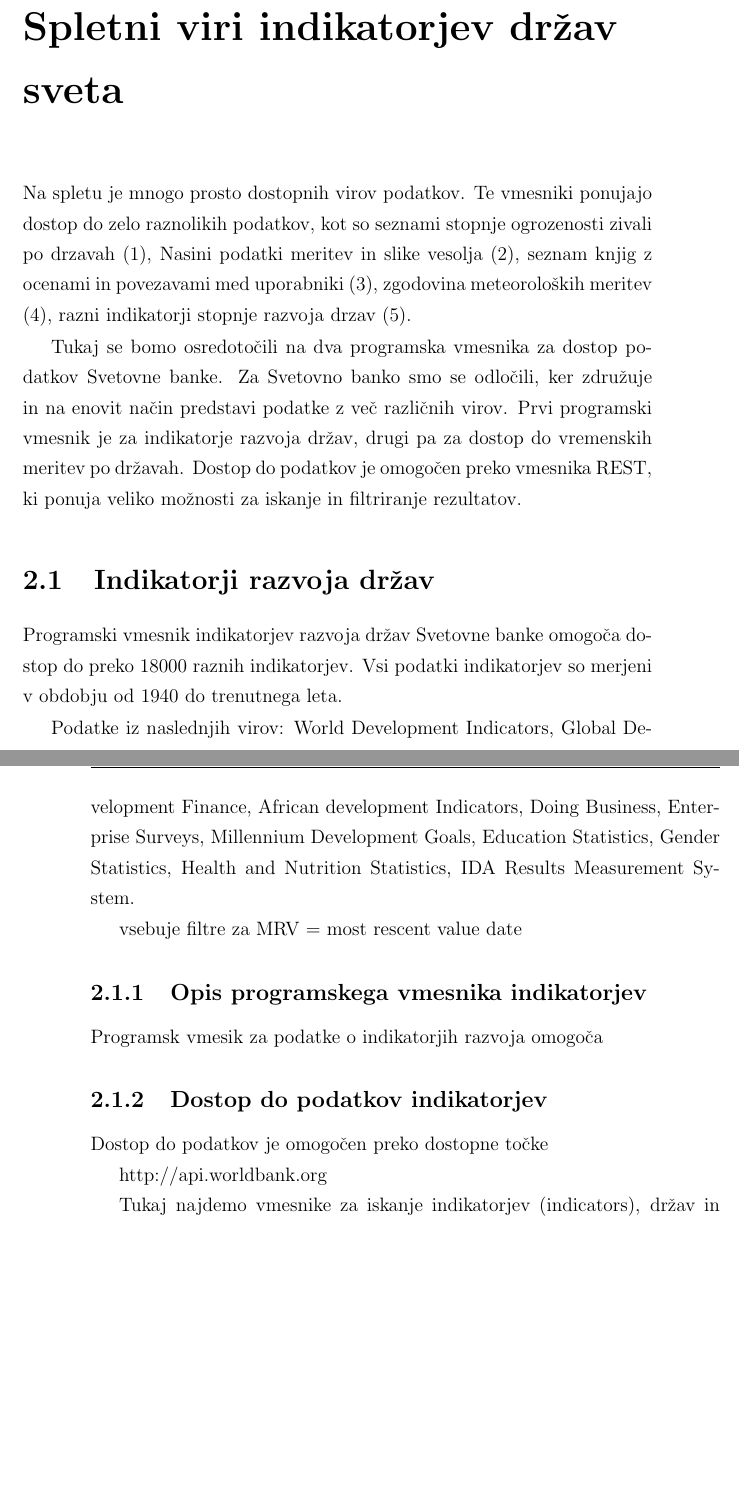
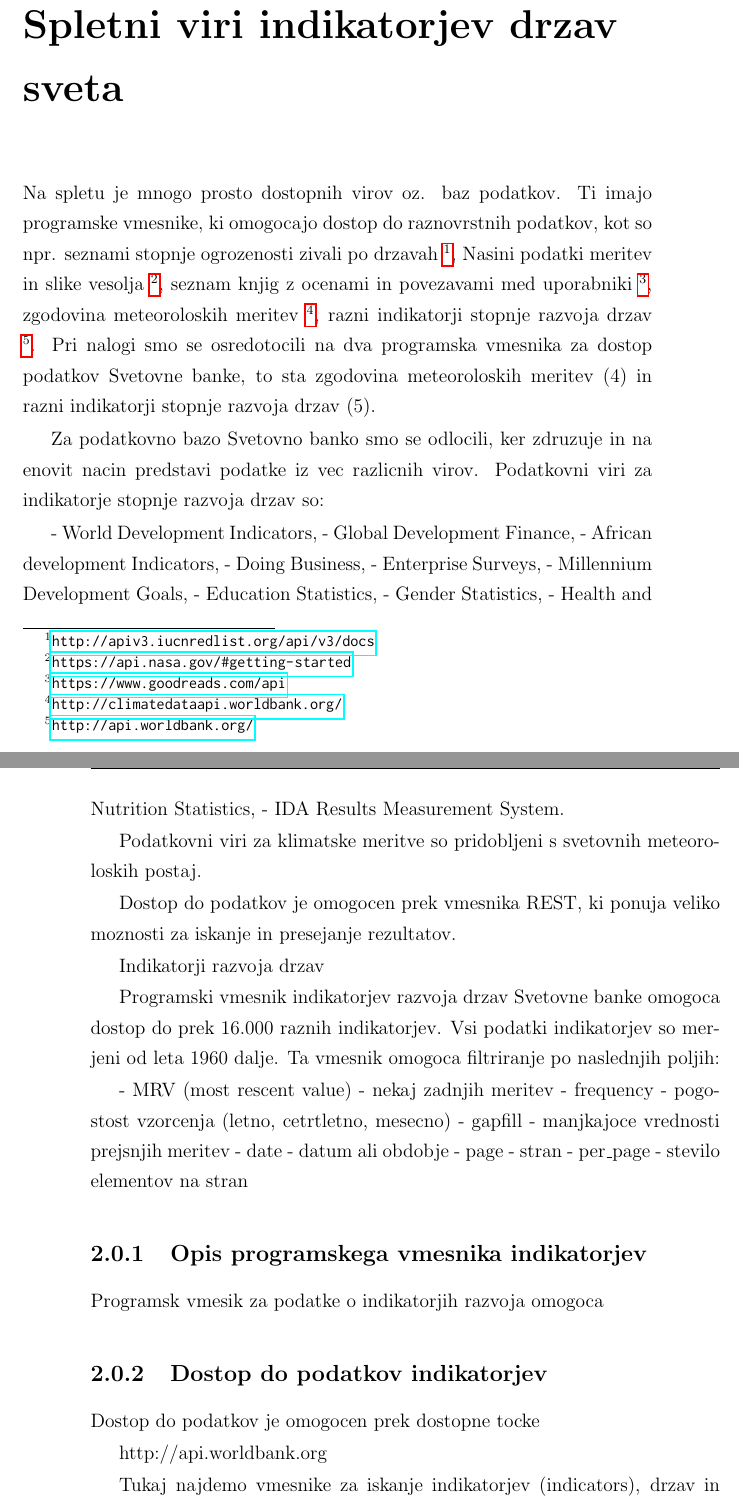
Before and after one commit to zidarsk8/testdump, a LaTeX thesis (diploma.tex, which reads apis.tex): two parts of pages 21 and 22 of 34 before the commit and two parts of pages 21 and 22 of 36 after it, joined at a grey line, cut so that both start at the same text, the shorter picture padded with empty space. Compiled offline with pdfLaTeX.

Commit message:
Update apis

```diff
--- a/apis.tex
+++ b/apis.tex
@@ -1,11 +1,20 @@
-\chapter{Spletni viri indikatorjev držav sveta}
+\chapter{Spletni viri indikatorjev drzav sveta}
 
-Na spletu je mnogo prosto dostopnih virov podatkov. Te vmesniki ponujajo dostop
-do zelo raznolikih podatkov, kot so seznami stopnje ogrozenosti zivali po
-drzavah (1), Nasini podatki meritev in slike vesolja (2), seznam knjig z
-ocenami in povezavami med uporabniki (3), zgodovina meteorolo"skih meritev (4),
-razni indikatorji stopnje razvoja drzav (5).
-
+Na spletu je mnogo prosto dostopnih virov oz. baz podatkov. Ti imajo programske
+vmesnike, ki omogocajo dostop do raznovrstnih podatkov, kot so npr. seznami
+stopnje ogrozenosti zivali po drzavah
+\fnurl{http://apiv3.iucnredlist.org/api/v3/docs},
+Nasini podatki meritev in slike vesolja
+\fnurl{https://api.nasa.gov/#getting-started},
+seznam knjig z ocenami in povezavami med uporabniki
+\fnurl{https://www.goodreads.com/api},
+zgodovina meteoroloskih meritev
+\fnurl{http://climatedataapi.worldbank.org/},
+razni indikatorji stopnje razvoja drzav
+\fnurl{http://api.worldbank.org/}.
+Pri nalogi smo se osredotocili na dva programska vmesnika za dostop podatkov
+Svetovne banke, to sta zgodovina meteoroloskih meritev (4) in razni
+indikatorji stopnje razvoja drzav (5).
 
 
 % 1 IUCN 2016. IUCN Red List of Threatened Species. Version 2016-1 <www.iucnredlist.org>
@@ -20,57 +29,72 @@ razni indikatorji stopnje razvoja drzav (5).
 % 5 http://api.worldbank.org/
 
 
+Za podatkovno bazo Svetovno banko smo se odlocili, ker zdruzuje in na enovit
+nacin predstavi podatke iz vec razlicnih virov. Podatkovni viri za indikatorje
+stopnje razvoja drzav so:
+
+- World Development Indicators,
+- Global Development Finance,
+- African development Indicators,
+- Doing Business,
+- Enterprise Surveys,
+- Millennium Development Goals,
+- Education Statistics,
+- Gender Statistics,
+- Health and Nutrition Statistics,
+- IDA Results Measurement System.
+
+Podatkovni viri za klimatske meritve so pridobljeni s svetovnih meteoroloskih
+postaj.
 
 
-Tukaj se bomo osredoto"cili
-na dva programska vmesnika za dostop podatkov Svetovne banke. Za Svetovno banko
-smo se odlo"cili, ker zdru"zuje in na enovit na"cin predstavi podatke z ve"c
-razli"cnih virov. Prvi programski vmesnik je za indikatorje razvoja dr"zav,
-drugi pa za dostop do vremenskih meritev po dr"zavah. Dostop do podatkov je
-omogo"cen preko vmesnika REST, ki ponuja veliko mo"znosti za iskanje in
-filtriranje rezultatov.
+Dostop do podatkov je omogocen prek vmesnika REST, ki ponuja veliko moznosti
+za iskanje in presejanje rezultatov.
 
 
-\section{Indikatorji razvoja dr"zav}
-
-Programski vmesnik indikatorjev razvoja dr"zav Svetovne banke omogo"ca dostop
-do preko 18000 raznih indikatorjev. Vsi podatki indikatorjev so merjeni v
-obdobju od 1940 do trenutnega leta.
-
-Podatke iz naslednjih virov:
-World Development Indicators,
-Global Development Finance,
-African development Indicators,
-Doing Business,
-Enterprise Surveys,
-Millennium Development Goals,
-Education Statistics,
-Gender Statistics,
-Health and Nutrition Statistics,
-IDA Results Measurement System.
 
 
-vsebuje filtre za
-MRV = most rescent value
-date
+
+Indikatorji razvoja drzav
+
+Programski vmesnik indikatorjev razvoja drzav Svetovne banke omogoca dostop
+do prek 16.000 raznih indikatorjev. Vsi podatki indikatorjev so merjeni od leta
+1960 dalje. Ta vmesnik omogoca filtriranje po naslednjih poljih:
+
+- MRV (most rescent value) - nekaj zadnjih meritev
+- frequency - pogostost vzorcenja (letno, cetrtletno, mesecno)
+- gapfill - manjkajoce vrednosti prejsnjih meritev
+- date - datum ali obdobje
+- page - stran
+- per\_page - stevilo elementov na stran
 
 
+
+
+
+% programski vsebuje filtre za
+% MRV = most rescent value
+% frequency
+% gapfill
+% date
+% page
+% per\_page
 
 
 
 \subsection{Opis programskega vmesnika indikatorjev}
 
 
-Programsk vmesik za podatke o indikatorjih razvoja omogo"ca
+Programsk vmesik za podatke o indikatorjih razvoja omogoca
 
 
 \subsection{Dostop do podatkov indikatorjev}
 
-Dostop do podatkov je omogo"cen preko dostopne to"cke
+Dostop do podatkov je omogocen prek dostopne tocke
 
 http://api.worldbank.org
 
-Tukaj najdemo vmesnike za iskanje indikatorjev (indicators), dr"zav in regij
+Tukaj najdemo vmesnike za iskanje indikatorjev (indicators), drzav in regij
 (countries), raven dohodka (Income level), vrsta posojila (lending type), tem
 (topic), virov (sources).
 
```
Also changed, not shown: apis.tex (4 more changed lines).
